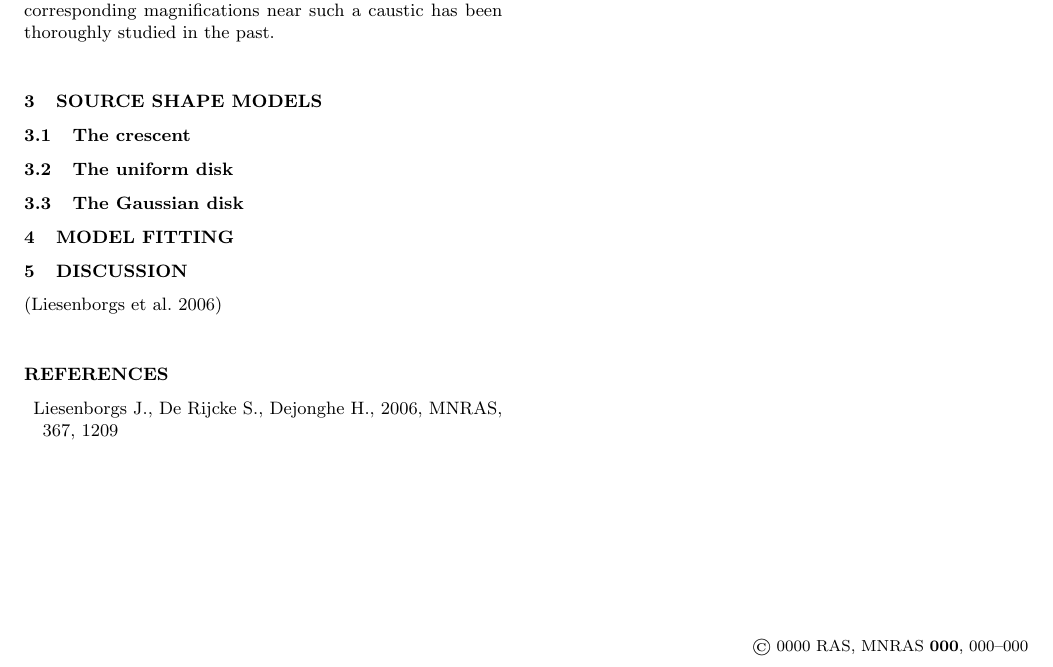
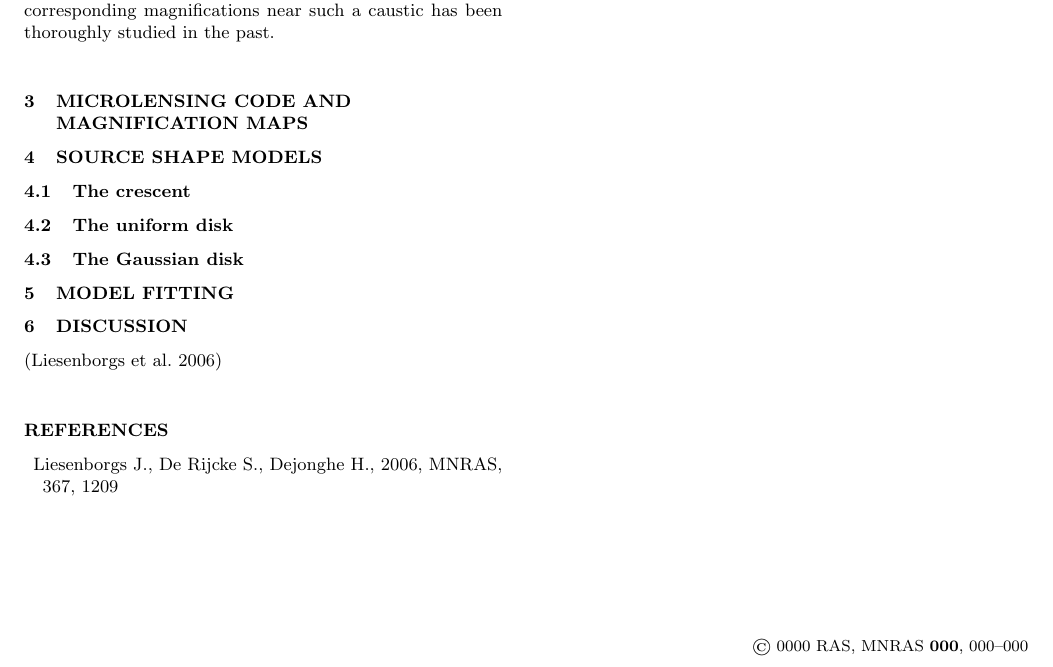
Before and after one commit to psaha/microlens, a LaTeX paper (paper1/ms.tex, which reads paper1/code.tex): part of page 2 of 2, cut so that both start at the same text. Compiled offline with LaTeX, dvips and Ghostscript; a LaTeX package or settings file that is missing is left out.

Commit message:
code.tex added

```diff
--- /dev/null
+++ b/paper1/code.tex
@@ -0,0 +1 @@
+\section{Microlensing code and magnification maps}
--- a/paper1/ms.tex
+++ b/paper1/ms.tex
@@ -35,6 +35,8 @@ Supermassive black holes, microlensing, quasars.
 
 \input{theory}
 
+\input{code}
+
 \input{sourcemodels}
 
 \input{fitting}
```
Also changed, not shown: paper1/ms.pdf.
